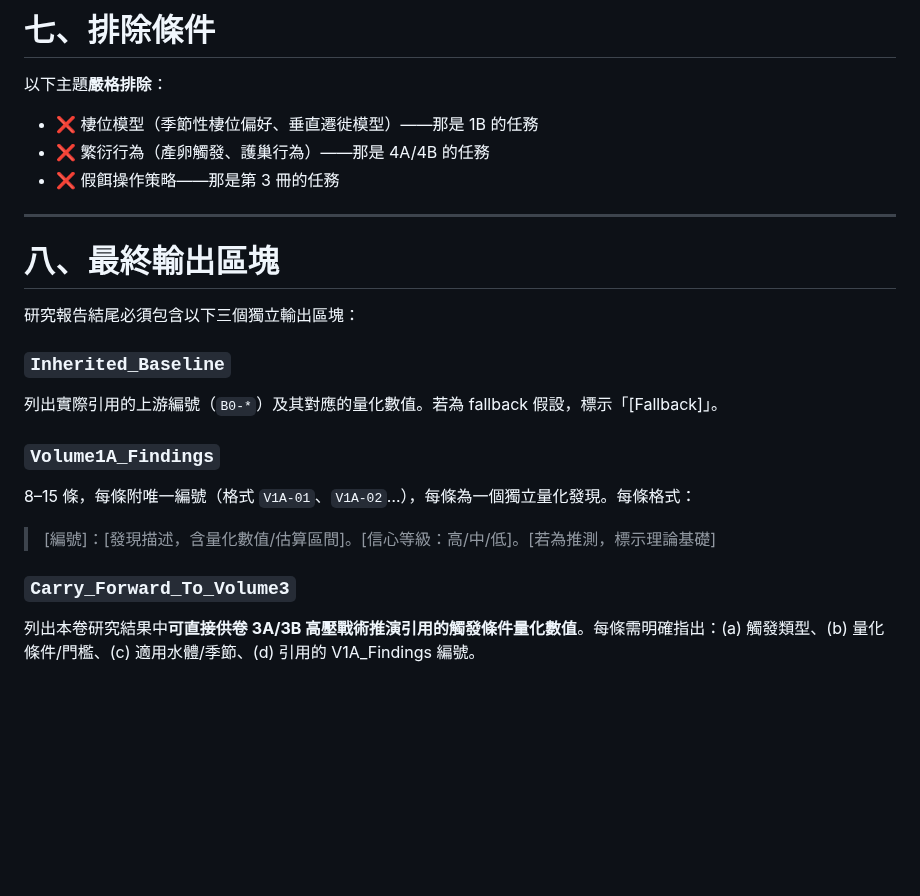
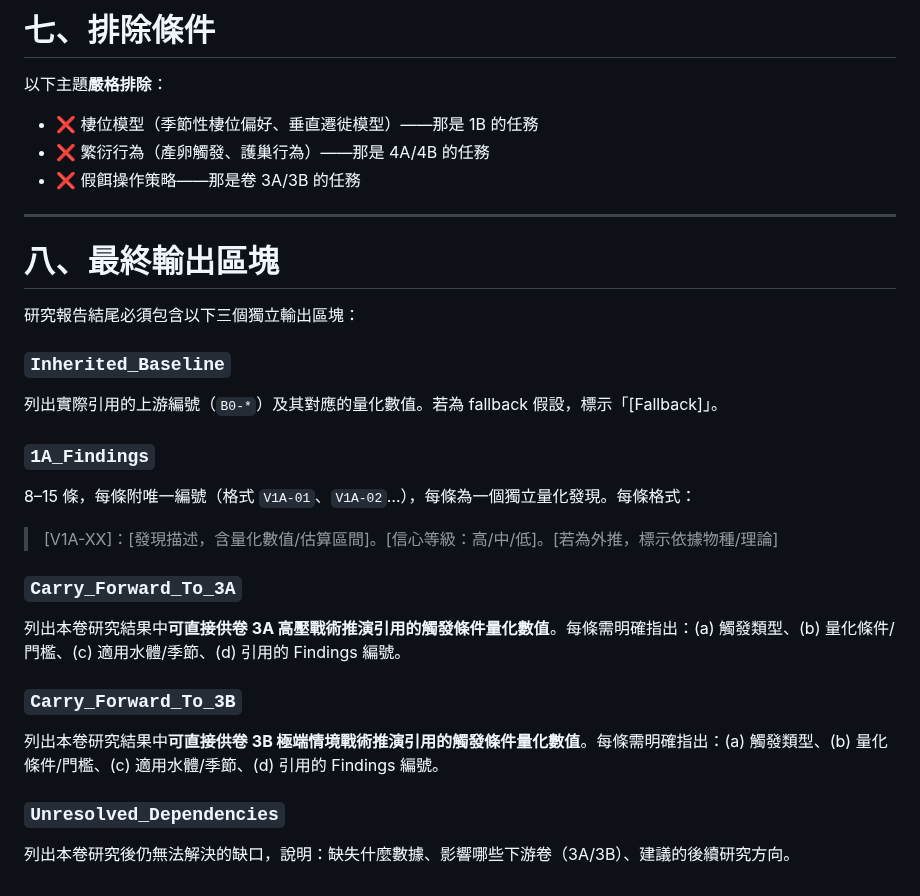
Before and after one commit to randy-liu/twbass, a Markdown page: 1A：短時間環境觸發與生理限制-instruction.md, the part around one of its changes. Drawn GitHub-style; blank space fills up the shorter version.

```diff
--- a/1A：短時間環境觸發與生理限制-instruction.md
+++ b/1A：短時間環境觸發與生理限制-instruction.md
@@ -135,7 +149,7 @@ Key_Mechanisms: 沼氣釋放耗氧機制、微型躍溫層、氣壓-魚鰾生理
 以下主題**嚴格排除**：
 - ❌ 棲位模型（季節性棲位偏好、垂直遷徙模型）——那是 1B 的任務
 - ❌ 繁衍行為（產卵觸發、護巢行為）——那是 4A/4B 的任務
-- ❌ 假餌操作策略——那是第 3 冊的任務
+- ❌ 假餌操作策略——那是卷 3A/3B 的任務
 
 ---
 
@@ -146,9 +160,15 @@ Key_Mechanisms: 沼氣釋放耗氧機制、微型躍溫層、氣壓-魚鰾生理
 ### `Inherited_Baseline`
 列出實際引用的上游編號（`B0-*`）及其對應的量化數值。若為 fallback 假設，標示「[Fallback]」。
 
-### `Volume1A_Findings`
+### `1A_Findings`
 8–15 條，每條附唯一編號（格式 `V1A-01`、`V1A-02`…），每條為一個獨立量化發現。每條格式：
-> [編號]：[發現描述，含量化數值/估算區間]。[信心等級：高/中/低]。[若為推測，標示理論基礎]
+> [V1A-XX]：[發現描述，含量化數值/估算區間]。[信心等級：高/中/低]。[若為外推，標示依據物種/理論]
 
-### `Carry_Forward_To_Volume3`
-列出本卷研究結果中**可直接供卷 3A/3B 高壓戰術推演引用的觸發條件量化數值**。每條需明確指出：(a) 觸發類型、(b) 量化條件/門檻、(c) 適用水體/季節、(d) 引用的 V1A_Findings 編號。
+### `Carry_Forward_To_3A`
+列出本卷研究結果中**可直接供卷 3A 高壓戰術推演引用的觸發條件量化數值**。每條需明確指出：(a) 觸發類型、(b) 量化條件/門檻、(c) 適用水體/季節、(d) 引用的 Findings 編號。
+
+### `Carry_Forward_To_3B`
+列出本卷研究結果中**可直接供卷 3B 極端情境戰術推演引用的觸發條件量化數值**。每條需明確指出：(a) 觸發類型、(b) 量化條件/門檻、(c) 適用水體/季節、(d) 引用的 Findings 編號。
+
+### `Unresolved_Dependencies`
+列出本卷研究後仍無法解決的缺口，說明：缺失什麼數據、影響哪些下游卷（3A/3B）、建議的後續研究方向。
```
Also changed, not shown: other parts of 1A：短時間環境觸發與生理限制-instruction.md (+15 -1 lines).
